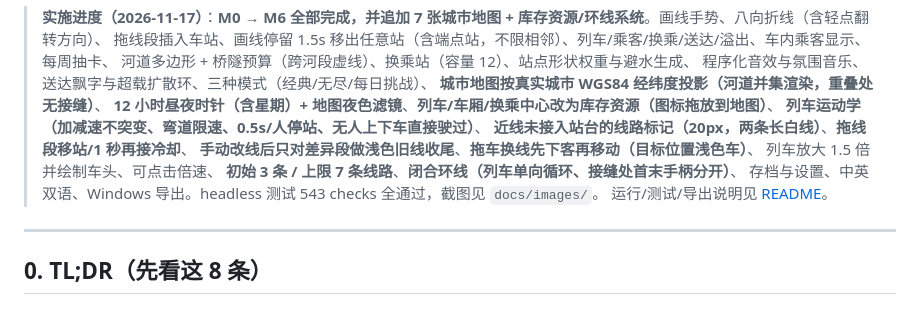
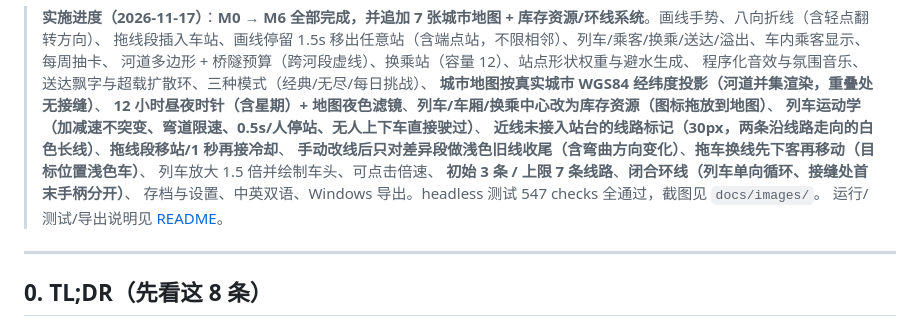
Before and after one commit to 3844775306-code/minimetro, a Markdown page: docs/设计方案.md, the part around the change. Drawn GitHub-style.

```diff
--- a/docs/设计方案.md
+++ b/docs/设计方案.md
@@ -15,11 +15,11 @@
 > **城市地图按真实城市 WGS84 经纬度投影（河道并集渲染，重叠处无接缝）**、
 > **12 小时昼夜时针（含星期）+ 地图夜色滤镜**、**列车/车厢/换乘中心改为库存资源（图标拖放到地图）**、
 > **列车运动学（加减速不突变、弯道限速、0.5s/人停站、无人上下车直接驶过）**、
-> **近线未接入站台的线路标记（20px，两条长白线）**、**拖线段移站/1 秒再接冷却**、
-> **手动改线后只对差异段做浅色旧线收尾**、**拖车换线先下客再移动（目标位置浅色车）**、
+> **近线未接入站台的线路标记（30px，两条沿线路走向的白色长线）**、**拖线段移站/1 秒再接冷却**、
+> **手动改线后只对差异段做浅色旧线收尾（含弯曲方向变化）**、**拖车换线先下客再移动（目标位置浅色车）**、
 > 列车放大 1.5 倍并绘制车头、可点击倍速、
 > **初始 3 条 / 上限 7 条线路**、**闭合环线（列车单向循环、接缝处首末手柄分开）**、
-> 存档与设置、中英双语、Windows 导出。headless 测试 543 checks 全通过，截图见 `docs/images/`。
+> 存档与设置、中英双语、Windows 导出。headless 测试 547 checks 全通过，截图见 `docs/images/`。
 > 运行/测试/导出说明见 [README](../README.md)。
 
 ---
```
Also changed, not shown: README.md (+7 -6 lines), docs/images/legacy-line.png, docs/images/near-line-marker.png, 6 other files.
